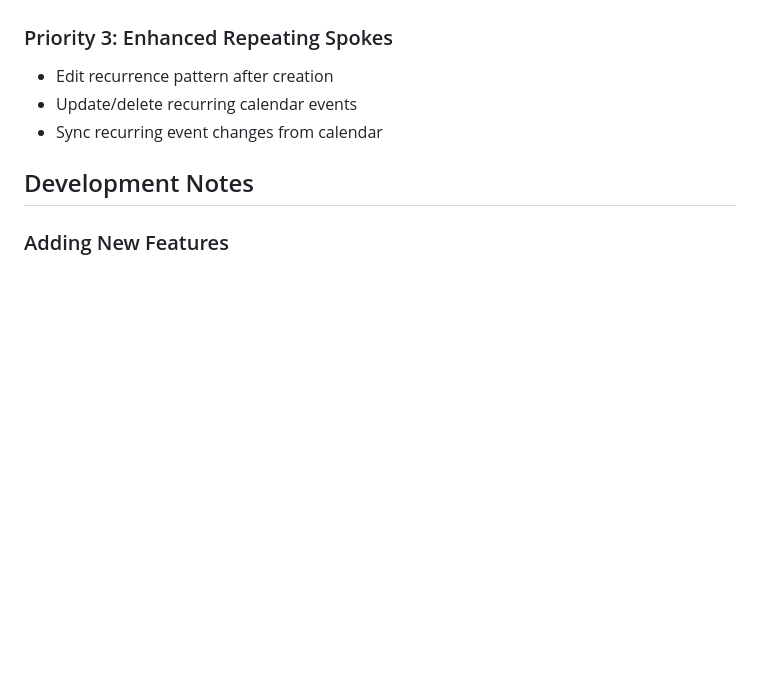
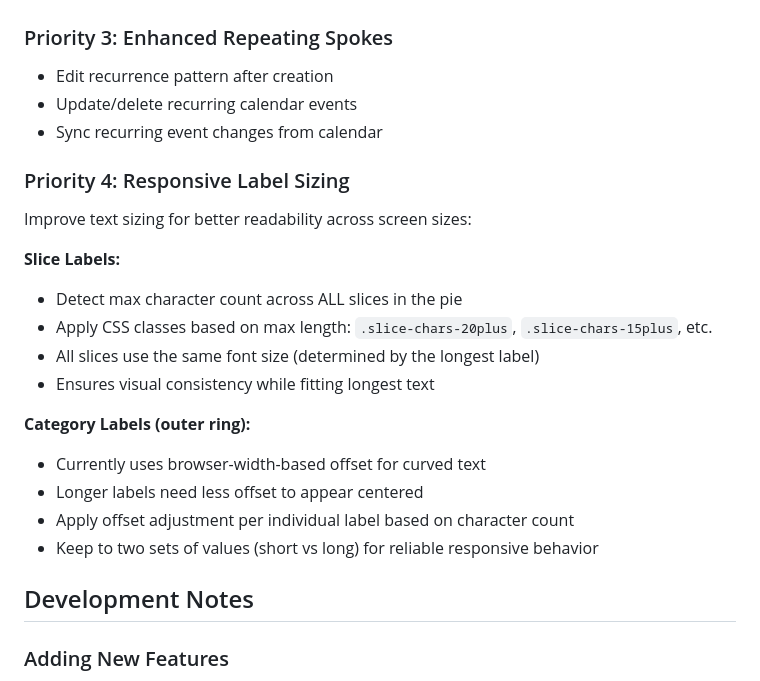
Before and after one commit to ryanthegecko/brain-pie, a Markdown page: claude.md, the part around the change. Rendered like a GitHub page; blank space fills up the shorter version.

Commit message:
docs: Add responsive label sizing to roadmap
Co-Authored-By: Claude Opus 4.5 <noreply@anthropic.com>

```diff
--- a/claude.md
+++ b/claude.md
@@ -449,6 +449,21 @@ Replace the "redraw expanded view" approach with:
 - Update/delete recurring calendar events
 - Sync recurring event changes from calendar
 
+### Priority 4: Responsive Label Sizing
+Improve text sizing for better readability across screen sizes:
+
+**Slice Labels:**
+- Detect max character count across ALL slices in the pie
+- Apply CSS classes based on max length: `.slice-chars-20plus`, `.slice-chars-15plus`, etc.
+- All slices use the same font size (determined by the longest label)
+- Ensures visual consistency while fitting longest text
+
+**Category Labels (outer ring):**
+- Currently uses browser-width-based offset for curved text
+- Longer labels need less offset to appear centered
+- Apply offset adjustment per individual label based on character count
+- Keep to two sets of values (short vs long) for reliable responsive behavior
+
 ## Development Notes
 
 ### Adding New Features
```
